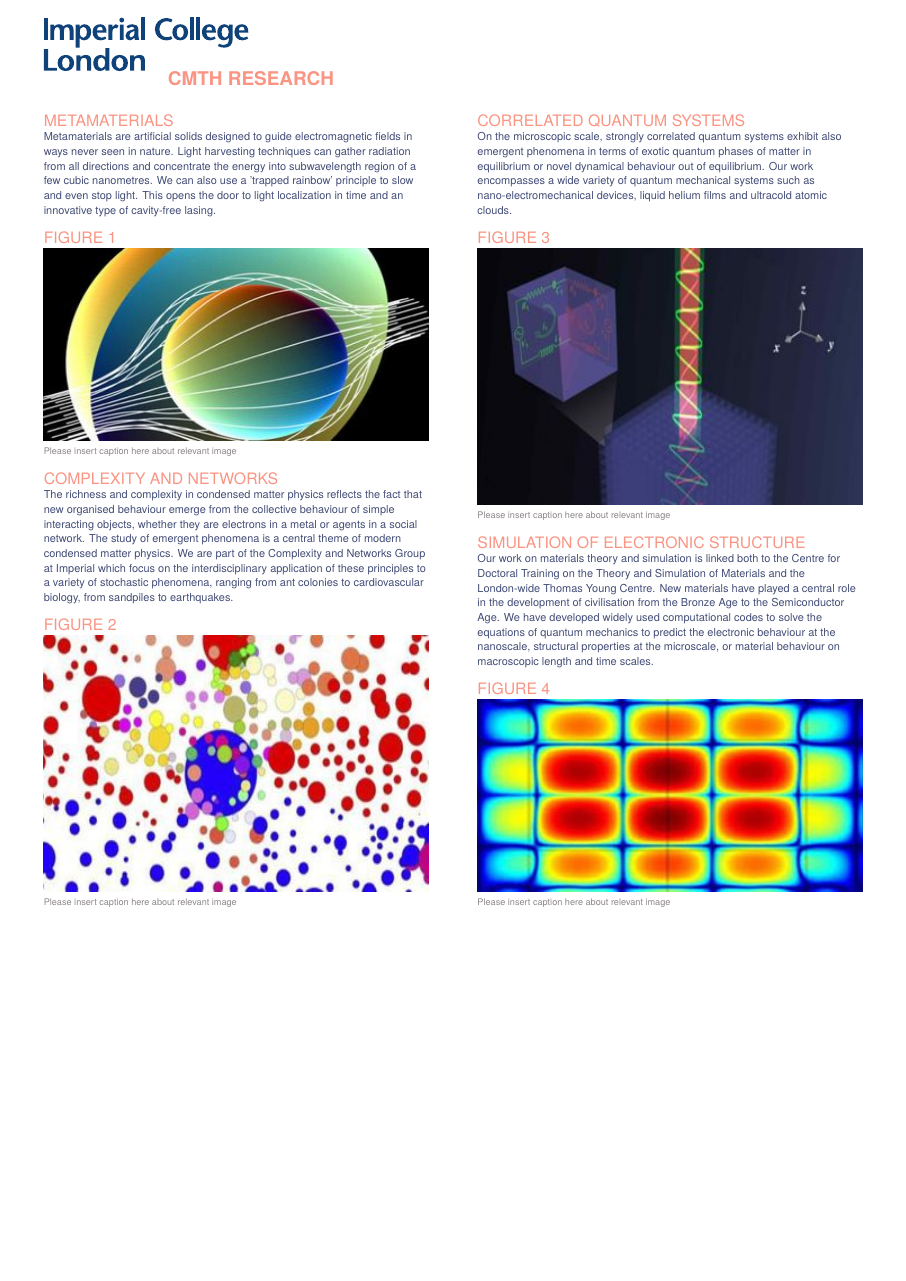
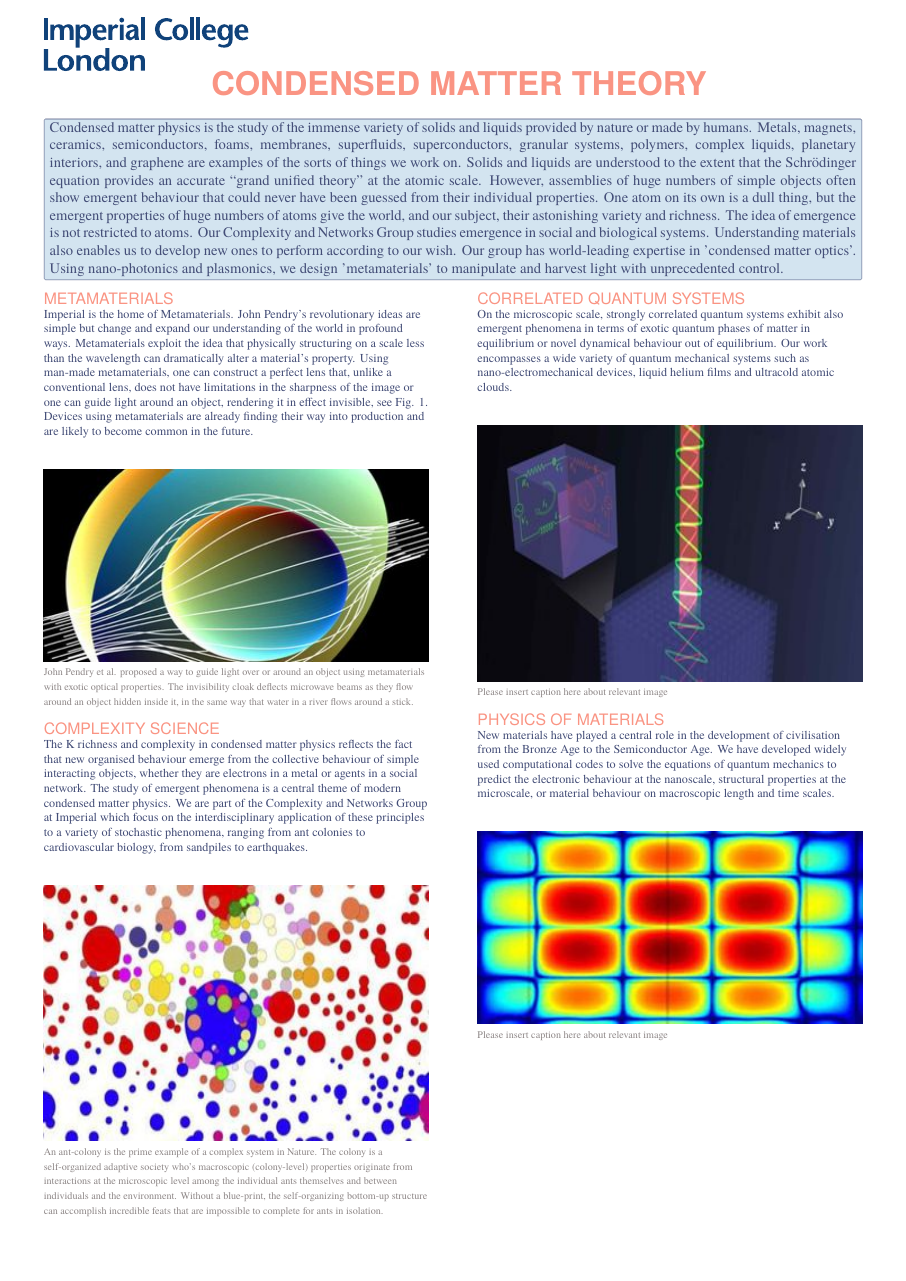
Before and after one commit to mbrakic/CMTHLevel8Poster, a LaTeX poster (main.tex): the whole page. The pictures show the PDF file main.pdf that the author committed with the source.

Commit message:
implemented first changes suggested by Kim

```diff
--- a/main.tex
+++ b/main.tex
@@ -38,14 +40,11 @@
 % \usecolortheme{ImperialDarkBlue}
 % \usecolortheme{ImperialBlack}
 
-\title{CMTH Research}
 
+\title{\Huge Condensed Matter Theory}
 
 % \setbeamertemplate{bibliography item}{\insertbiblabel}
 % \addbibresource{supersolid.bib}
-
-
-
 
 \begin{document}
 \small
@@ -53,27 +52,52 @@
 
 \maketitle
 
+\begin{tcolorbox}[colback=BackgroundBlue,colframe=ICDeepBlue,fontupper=\color{ICDeepBlue}]
+\normalsize
+    Condensed matter physics is the study of the immense variety of solids and
+    liquids provided by nature or made by humans. Metals, magnets, ceramics,
+    semiconductors, foams, membranes, superfluids, superconductors, granular
+    systems, polymers, complex liquids, planetary interiors, and graphene are
+    examples of the sorts of things we work on.
+    Solids and liquids are understood to the extent that the Schrödinger equation
+    provides an accurate “grand unified theory” at the atomic scale. However,
+    assemblies of huge numbers of simple objects often show emergent behaviour that
+    could never have been guessed from their individual properties. One atom on its
+    own is a dull thing, but the emergent properties of huge numbers of atoms give
+    the world, and our subject, their astonishing variety and richness. The idea of
+    emergence is not restricted to atoms. Our Complexity and Networks Group studies
+    emergence in social and biological systems.
+    Understanding materials also enables us to develop new ones to perform according
+    to our wish. Our group has world-leading expertise in 'condensed matter optics'.
+    Using nano-photonics and plasmonics, we design 'metamaterials' to manipulate and
+    harvest light with unprecedented control.
+
+\end{tcolorbox}
+
 \begin{columns}[onlytextwidth,T]
 
 %%%% First Column
 \begin{column}{.47\textwidth}
 
 \begin{block}{Metamaterials}
-Metamaterials are artificial solids designed to guide electromagnetic fields in
-ways never seen in nature. Light harvesting techniques can gather radiation from
-all directions and concentrate the energy into subwavelength region of a few
-cubic nanometres. We can also use a 'trapped rainbow' principle to slow and even
-stop light. This opens the door to light localization in time and an innovative
-type of cavity-free lasing.
+Imperial is the home of Metamaterials. John Pendry's revolutionary ideas are
+simple but change and expand our understanding of the world in profound ways.
+Metamaterials exploit the idea that physically structuring on a scale less than
+the wavelength can dramatically alter a material’s property. Using man-made
+metamaterials, one can construct a perfect lens that, unlike a conventional
+lens, does not have limitations in the sharpness of the image or one can guide
+light around an object, rendering it in effect invisible, see Fig. 1. Devices
+using metamaterials are already finding their way into production and are likely
+to become common in the future.
 \end{block}
 
 \begin{figure}
     \includegraphics[width=\columnwidth, height=0.15\textheight]{metamaterials.jpg}
-    \caption{\footnotesize Please insert caption here about relevant image}
+    \caption{\footnotesize John Pendry et al. proposed a way to guide light over or around an object using metamaterials with exotic optical properties. The invisibility cloak deflects microwave beams as they flow around an object hidden inside it, in the same way that water in a river flows around a stick.}
 \end{figure}
 
-\begin{block}{Complexity and Networks}
-The richness and complexity in condensed matter physics reflects the
+\begin{block}{Complexity Science}
+The K richness and complexity in condensed matter physics reflects the
 fact that new organised behaviour emerge from the collective behaviour of simple
 interacting objects, whether they are electrons in a metal or agents in a social
 network. The study of emergent phenomena is a central theme of modern condensed
@@ -86,7 +110,7 @@ biology, from sandpiles to earthquakes.
 \begin{figure}
     \centering
     \includegraphics[width=1.\columnwidth, height=0.2\textheight]{complexity.jpg}
-    \caption{\footnotesize Please insert caption here about relevant image}
+    \caption{\footnotesize An ant-colony is the prime example of a complex system in Nature. The colony is a self-organized adaptive society who’s macroscopic (colony-level) properties originate from interactions at the microscopic level among the individual ants themselves and between individuals and the environment. Without a blue-print, the self-organizing bottom-up structure can accomplish incredible feats that are impossible to complete for ants in isolation.}
 \end{figure}
 
 \end{column}
@@ -107,14 +131,12 @@ liquid helium films and ultracold atomic clouds.
     \caption{\footnotesize Please insert caption here about relevant image}
 \end{figure}
 
-\begin{block}{Simulation of electronic structure}
-Our work on materials theory and simulation is linked both to the Centre for
-Doctoral Training on the Theory and Simulation of Materials and the London-wide
-Thomas Young Centre. New materials have played a central role in the development
-of civilisation from the Bronze Age to the Semiconductor Age. We have developed
-widely used computational codes to solve the equations of quantum mechanics to
-predict the electronic behaviour at the nanoscale, structural properties at the
-microscale, or material behaviour on macroscopic length and time scales.
+\begin{block}{Physics of Materials}
+New materials have played a central role in the development of civilisation from
+the Bronze Age to the Semiconductor Age. We have developed widely used
+computational codes to solve the equations of quantum mechanics to predict the
+electronic behaviour at the nanoscale, structural properties at the microscale,
+or material behaviour on macroscopic length and time scales.
 \end{block}
 
 \begin{figure}
```
Also changed, not shown: beamerthemeImperialPoster.sty (+19 -3 lines), MilanRakicPoster.pdf (deleted), main.pdf, main.tex (2 more changed lines), 6 other files.
